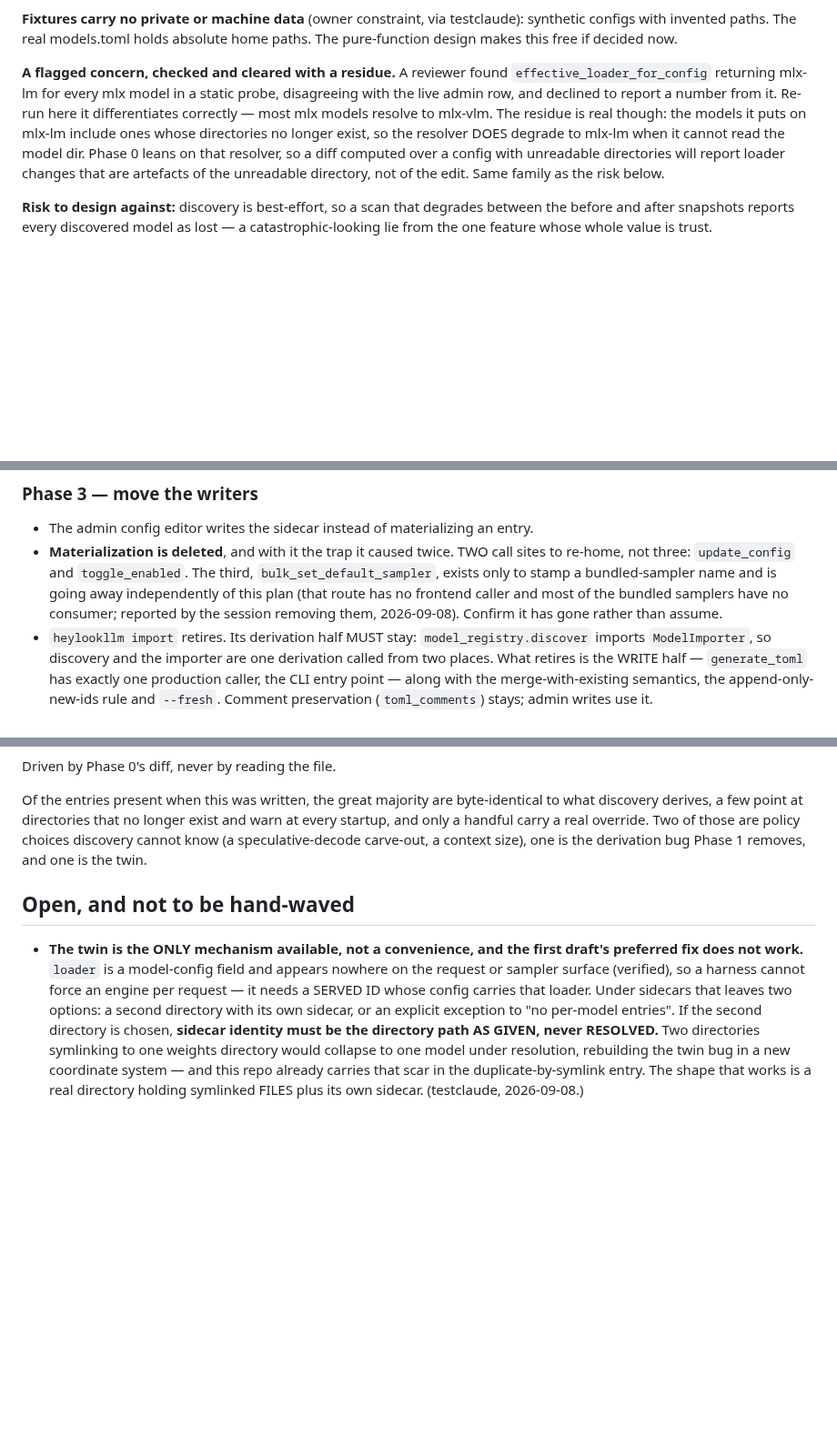
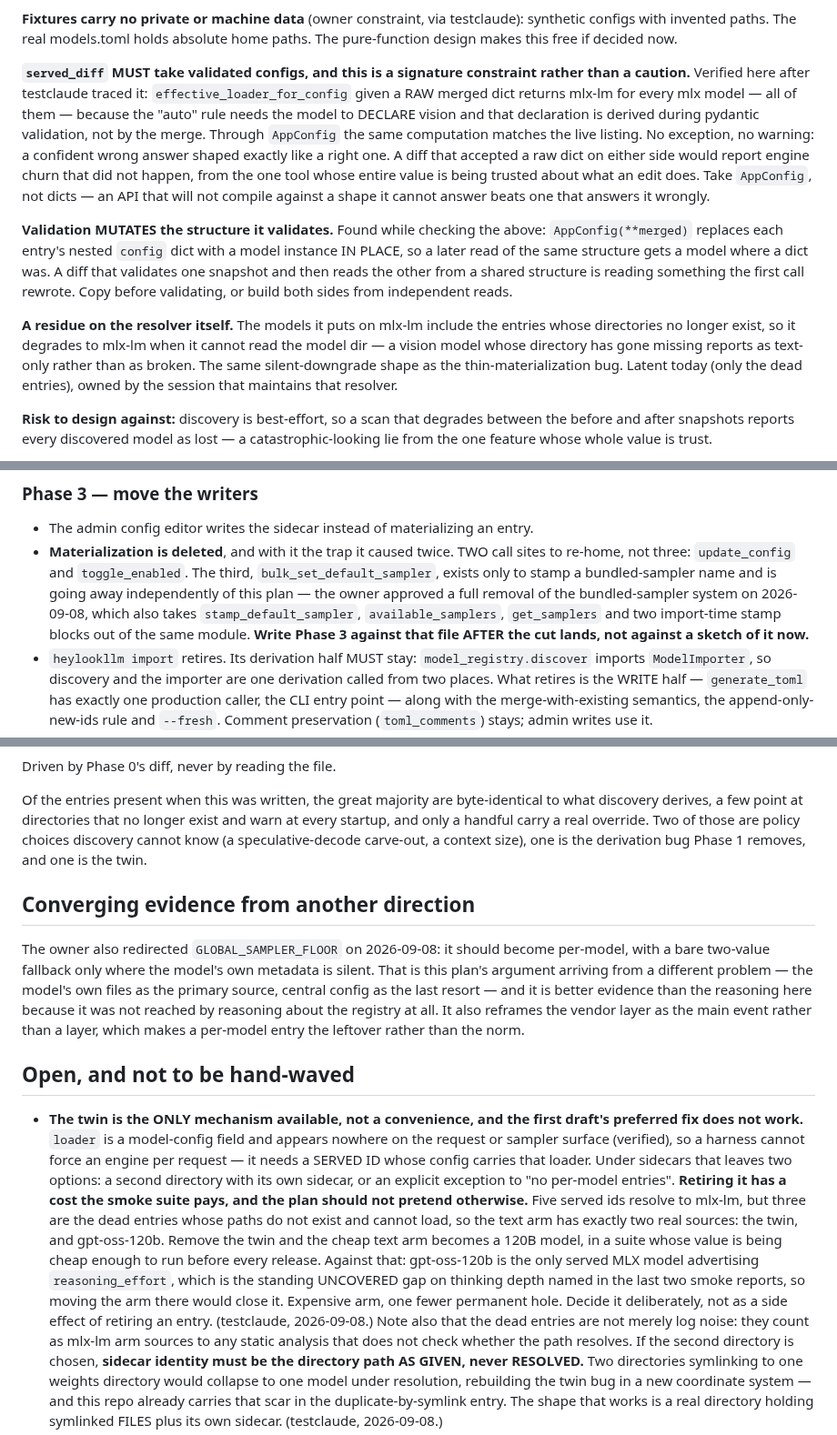
Before and after one commit to fblissjr/heylookitsanllm, a Markdown page: docs/project/plan_registry_sidecars.md, 3 parts joined by grey strips. Shown at 91% size. Drawn GitHub-style; blank space fills up the shorter version.

Commit message:
docs(project): constrain Phase 0's signature; price retiring the twin
Two hazards verified here rather than taken on report, both of which decide
served_diff's shape.

effective_loader_for_config given a RAW merged dict returns mlx-lm for every
mlx model. The auto rule needs the model to declare vision and that declaration
is derived during pydantic validation, not by the merge. No exception, no
warning -- a confident wrong answer shaped like a right one. A diff accepting a
raw dict on either side would report engine churn that never happened, from the
one tool whose value is being trusted about what an edit does. So served_diff
takes AppConfig, not dicts: an API that will not compile against a shape it
cannot answer beats one that answers it wrongly.

And validation mutates in place. AppConfig(**merged) replaces each entry's
nested config dict with a model instance in the structure it was handed, so a
diff that validates one snapshot then reads the other from a shared structure
reads something the first call rewrote.

Retiring the twin is now priced instead of assumed cheap. Three of the five
mlx-lm ids are the dead entries and cannot load, so the smoke text arm has two
real sources: the twin and a 120B model. Removing the twin makes the cheap arm
expensive, in a suite whose value is being cheap. Against that, the 120B is the
only served MLX model advertising reasoning_effort, the standing uncovered gap
on thinking depth -- so the same move closes a permanent hole. A decision to
make deliberately, not a side effect.

Phase 3 must be written after the bundled-sampler removal lands, not against a
sketch of model_service.py as it looks now. And the owner's redirect of the
sampler floor to per-model with a bare fallback is recorded as converging
evidence: the same conclusion reached from a different problem.

```diff
--- a/docs/project/plan_registry_sidecars.md
+++ b/docs/project/plan_registry_sidecars.md
@@ -177,16 +179,31 @@ materialization, dead entry) become regression rows UNDER the property.
 testclaude): synthetic configs with invented paths. The real models.toml holds
 absolute home paths. The pure-function design makes this free if decided now.
 
-**A flagged concern, checked and cleared with a residue.** A reviewer found
-`effective_loader_for_config` returning mlx-lm for every mlx model in a static
-probe, disagreeing with the live admin row, and declined to report a number
-from it. Re-run here it differentiates correctly — most mlx models resolve to
-mlx-vlm. The residue is real though: the models it puts on mlx-lm include ones
-whose directories no longer exist, so the resolver DOES degrade to mlx-lm when
-it cannot read the model dir. Phase 0 leans on that resolver, so a diff
-computed over a config with unreadable directories will report loader changes
-that are artefacts of the unreadable directory, not of the edit. Same family as
-the risk below.
+**`served_diff` MUST take validated configs, and this is a signature
+constraint rather than a caution.** Verified here after testclaude traced it:
+`effective_loader_for_config` given a RAW merged dict returns mlx-lm for every
+mlx model — all of them — because the "auto" rule needs the model to DECLARE
+vision and that declaration is derived during pydantic validation, not by the
+merge. Through `AppConfig` the same computation matches the live listing. No
+exception, no warning: a confident wrong answer shaped exactly like a right
+one. A diff that accepted a raw dict on either side would report engine churn
+that did not happen, from the one tool whose entire value is being trusted
+about what an edit does. Take `AppConfig`, not dicts — an API that will not
+compile against a shape it cannot answer beats one that answers it wrongly.
+
+**Validation MUTATES the structure it validates.** Found while checking the
+above: `AppConfig(**merged)` replaces each entry's nested `config` dict with a
+model instance IN PLACE, so a later read of the same structure gets a model
+where a dict was. A diff that validates one snapshot and then reads the other
+from a shared structure is reading something the first call rewrote. Copy
+before validating, or build both sides from independent reads.
+
+**A residue on the resolver itself.** The models it puts on mlx-lm include the
+entries whose directories no longer exist, so it degrades to mlx-lm when it
+cannot read the model dir — a vision model whose directory has gone missing
+reports as text-only rather than as broken. The same silent-downgrade shape as
+the thin-materialization bug. Latent today (only the dead entries), owned by
+the session that maintains that resolver.
 
 **Risk to design against:** discovery is best-effort, so a scan that degrades
 between the before and after snapshots reports every discovered model as lost —
@@ -235,9 +252,11 @@ the migration.
 - **Materialization is deleted**, and with it the trap it caused twice. TWO
   call sites to re-home, not three: `update_config` and `toggle_enabled`. The
   third, `bulk_set_default_sampler`, exists only to stamp a bundled-sampler
-  name and is going away independently of this plan (that route has no frontend
-  caller and most of the bundled samplers have no consumer; reported by the
-  session removing them, 2026-09-08). Confirm it has gone rather than assume.
+  name and is going away independently of this plan — the owner approved a full
+  removal of the bundled-sampler system on 2026-09-08, which also takes
+  `stamp_default_sampler`, `available_samplers`, `get_samplers` and two
+  import-time stamp blocks out of the same module. **Write Phase 3 against that
+  file AFTER the cut lands, not against a sketch of it now.**
 - `heylookllm import` retires. Its derivation half MUST stay: `model_registry.discover`
   imports `ModelImporter`, so discovery and the importer are one derivation
   called from two places. What retires is the WRITE half — `generate_toml` has
@@ -262,6 +281,17 @@ override. Two of those are policy choices discovery cannot know (a
 speculative-decode carve-out, a context size), one is the derivation bug Phase
 1 removes, and one is the twin.
 
+## Converging evidence from another direction
+
+The owner also redirected `GLOBAL_SAMPLER_FLOOR` on 2026-09-08: it should
+become per-model, with a bare two-value fallback only where the model's own
+metadata is silent. That is this plan's argument arriving from a different
+problem — the model's own files as the primary source, central config as the
+last resort — and it is better evidence than the reasoning here because it was
+not reached by reasoning about the registry at all. It also reframes the vendor
+layer as the main event rather than a layer, which makes a per-model entry the
+leftover rather than the norm.
+
 ## Open, and not to be hand-waved
 
 - **The twin is the ONLY mechanism available, not a convenience, and the
@@ -271,6 +301,20 @@ speculative-decode carve-out, a context size), one is the derivation bug Phase
   config carries that loader. Under sidecars that leaves two options: a second
   directory with its own sidecar, or an explicit exception to "no per-model
   entries".
+  **Retiring it has a cost the smoke suite pays, and the plan should not
+  pretend otherwise.** Five served ids resolve to mlx-lm, but three are the
+  dead entries whose paths do not exist and cannot load, so the text arm has
+  exactly two real sources: the twin, and gpt-oss-120b. Remove the twin and the
+  cheap text arm becomes a 120B model, in a suite whose value is being cheap
+  enough to run before every release. Against that: gpt-oss-120b is the only
+  served MLX model advertising `reasoning_effort`, which is the standing
+  UNCOVERED gap on thinking depth named in the last two smoke reports, so
+  moving the arm there would close it. Expensive arm, one fewer permanent hole.
+  Decide it deliberately, not as a side effect of retiring an entry.
+  (testclaude, 2026-09-08.)
+  Note also that the dead entries are not merely log noise: they count as
+  mlx-lm arm sources to any static analysis that does not check whether the
+  path resolves.
   If the second directory is chosen, **sidecar identity must be the directory
   path AS GIVEN, never RESOLVED.** Two directories symlinking to one weights
   directory would collapse to one model under resolution, rebuilding the twin
```
Also changed, not shown: other parts of docs/project/plan_registry_sidecars.md (+3 -1 lines).
